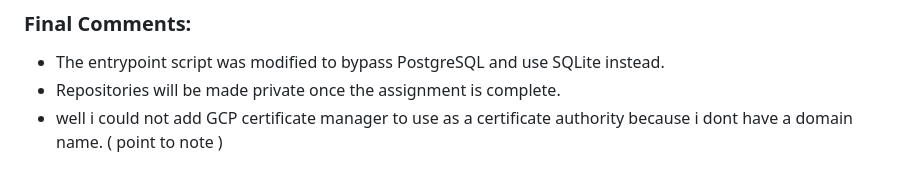
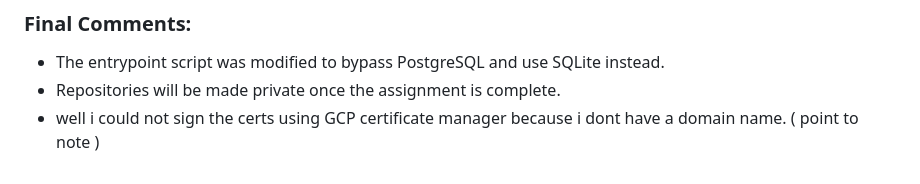
Before and after one commit to raja-prudhvi/pdf_miner, a Markdown page: README.md, the part around the change. Rendered like a GitHub page.

```diff
--- a/README.md
+++ b/README.md
@@ -109,4 +109,4 @@ netcat test was successful. it was weird. So due to time contrainst for now, i w
 ### Final Comments:
 - The entrypoint script was modified to bypass PostgreSQL and use SQLite instead.
 - Repositories will be made private once the assignment is complete.
-- well i could not add GCP certificate manager to use as a certificate authority because i dont have a domain name. ( point to note )
+- well i could not sign the certs using GCP certificate manager because i dont have a domain name. ( point to note )
```
